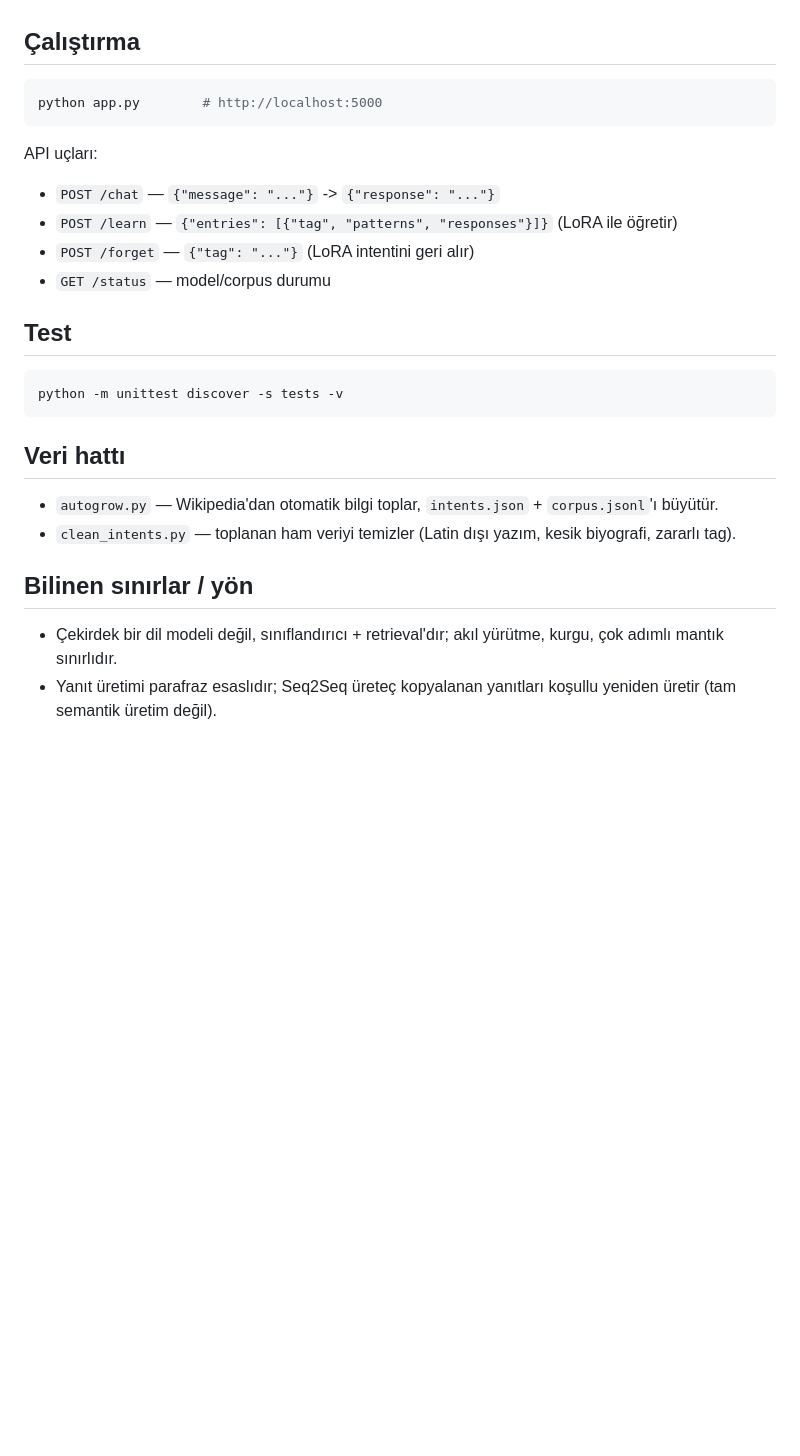
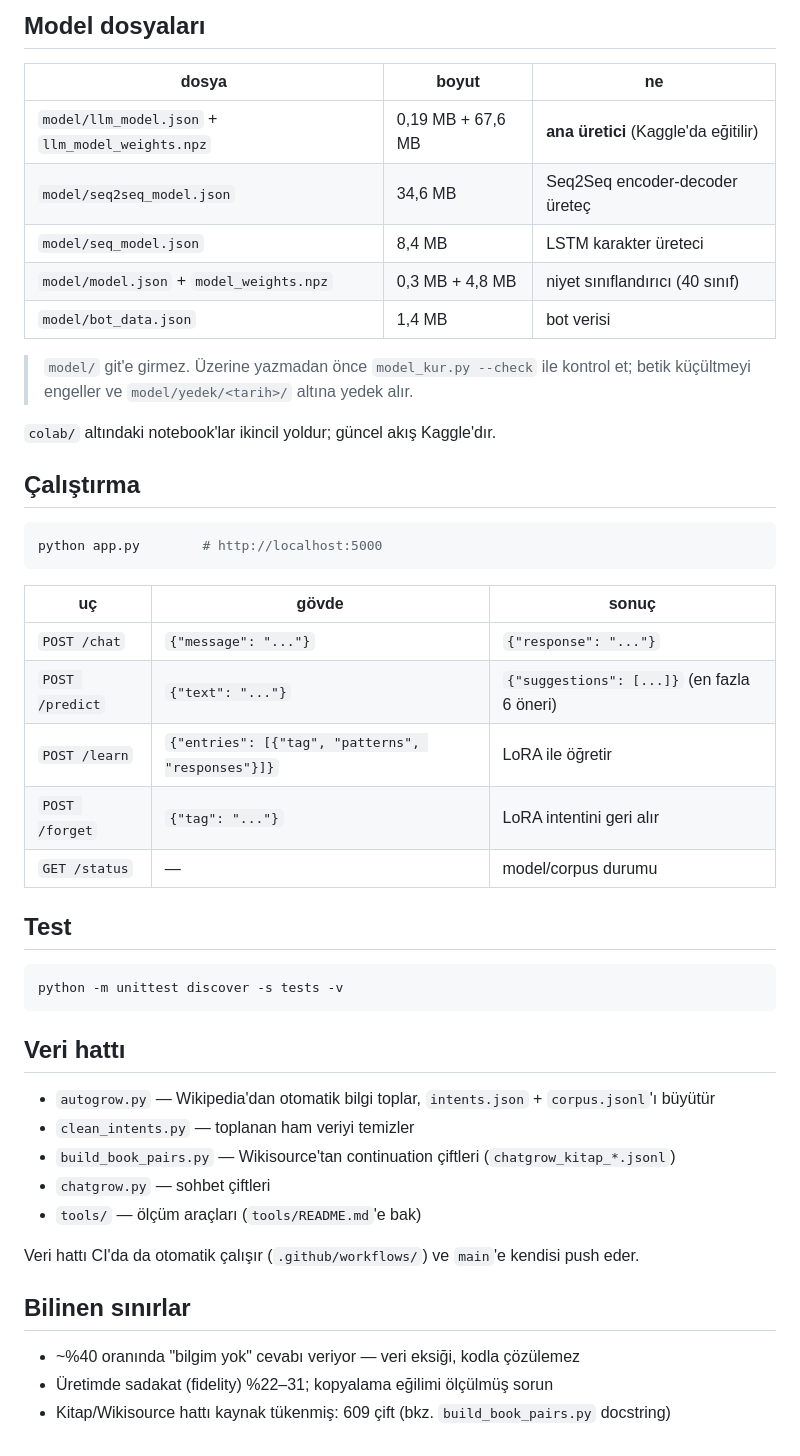
Before and after one commit to dozagoat47-star/NextgenAI, a Markdown page: README.md, the part around one of its changes. Rendered like a GitHub page; blank space fills up the shorter version.

````diff
--- a/README.md
+++ b/README.md
@@ -40,3 +67,17 @@ pip install -r requirements.txt
+## Model dosyaları
+
+| dosya | boyut | ne |
+|---|---|---|
+| `model/llm_model.json` + `llm_model_weights.npz` | 0,19 MB + 67,6 MB | **ana üretici** (Kaggle'da eğitilir) |
+| `model/seq2seq_model.json` | 34,6 MB | Seq2Seq encoder-decoder üreteç |
+| `model/seq_model.json` | 8,4 MB | LSTM karakter üreteci |
+| `model/model.json` + `model_weights.npz` | 0,3 MB + 4,8 MB | niyet sınıflandırıcı (40 sınıf) |
+| `model/bot_data.json` | 1,4 MB | bot verisi |
+
+> `model/` git'e girmez. Üzerine yazmadan önce `model_kur.py --check` ile kontrol et;
+> betik küçültmeyi engeller ve `model/yedek/<tarih>/` altına yedek alır.
+
+`colab/` altındaki notebook'lar ikincil yoldur; güncel akış Kaggle'dır.
 
 ## Çalıştırma
 
@@ -44,11 +85,13 @@ pip install -r requirements.txt
 python app.py        # http://localhost:5000
 ```
 
-API uçları:
-- `POST /chat` — `{"message": "..."}` -> `{"response": "..."}`
-- `POST /learn` — `{"entries": [{"tag", "patterns", "responses"}]}` (LoRA ile öğretir)
-- `POST /forget` — `{"tag": "..."}` (LoRA intentini geri alır)
-- `GET /status` — model/corpus durumu
+| uç | gövde | sonuç |
+|---|---|---|
+| `POST /chat` | `{"message": "..."}` | `{"response": "..."}` |
+| `POST /predict` | `{"text": "..."}` | `{"suggestions": [...]}` (en fazla 6 öneri) |
+| `POST /learn` | `{"entries": [{"tag", "patterns", "responses"}]}` | LoRA ile öğretir |
+| `POST /forget` | `{"tag": "..."}` | LoRA intentini geri alır |
+| `GET /status` | — | model/corpus durumu |
 
 ## Test
 
@@ -58,10 +101,16 @@ python -m unittest discover -s tests -v
 
 ## Veri hattı
 
-- `autogrow.py` — Wikipedia'dan otomatik bilgi toplar, `intents.json` + `corpus.jsonl`'ı büyütür.
-- `clean_intents.py` — toplanan ham veriyi temizler (Latin dışı yazım, kesik biyografi, zararlı tag).
+- `autogrow.py` — Wikipedia'dan otomatik bilgi toplar, `intents.json` + `corpus.jsonl`'ı büyütür
+- `clean_intents.py` — toplanan ham veriyi temizler
+- `build_book_pairs.py` — Wikisource'tan continuation çiftleri (`chatgrow_kitap_*.jsonl`)
+- `chatgrow.py` — sohbet çiftleri
+- `tools/` — ölçüm araçları (`tools/README.md`'e bak)
 
-## Bilinen sınırlar / yön
+Veri hattı CI'da da otomatik çalışır (`.github/workflows/`) ve `main`'e kendisi push eder.
 
-- Çekirdek bir dil modeli değil, sınıflandırıcı + retrieval'dır; akıl yürütme, kurgu, çok adımlı mantık sınırlıdır.
-- Yanıt üretimi parafraz esaslıdır; Seq2Seq üreteç kopyalanan yanıtları koşullu yeniden üretir (tam semantik üretim değil).
+## Bilinen sınırlar
+
+- ~%40 oranında "bilgim yok" cevabı veriyor — veri eksiği, kodla çözülemez
+- Üretimde sadakat (fidelity) %22–31; kopyalama eğilimi ölçülmüş sorun
+- Kitap/Wikisource hattı kaynak tükenmiş: 609 çift (bkz. `build_book_pairs.py` docstring)
````
Also changed, not shown: other parts of README.md (+43 -16 lines), DEVAM_PROMPTU.md (+6 -3 lines).
